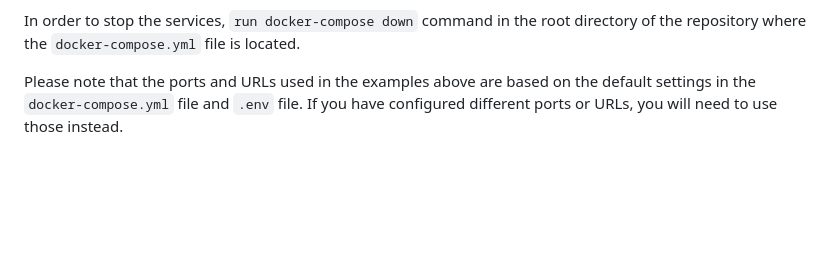
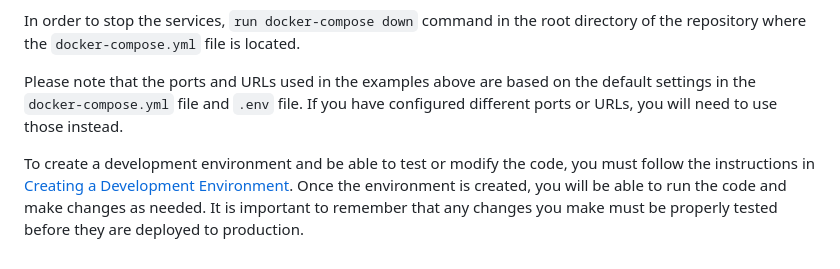
Before and after one commit to rbardaji/generic-api, a Markdown page: README.md, the part around the change. Rendered like a GitHub page; blank space fills up the shorter version.

Commit message:
Created documentation for setting up dev environment.

```diff
--- a/README.md
+++ b/README.md
@@ -35,3 +35,5 @@ Additionally, you can check the status of the services by running `docker-compos
 In order to stop the services, `run docker-compose down` command in the root directory of the repository where the `docker-compose.yml` file is located.
 
 Please note that the ports and URLs used in the examples above are based on the default settings in the `docker-compose.yml` file and `.env` file. If you have configured different ports or URLs, you will need to use those instead.
+
+To create a development environment and be able to test or modify the code, you must follow the instructions in [Creating a Development Environment](docs/environment-for-development.md). Once the environment is created, you will be able to run the code and make changes as needed. It is important to remember that any changes you make must be properly tested before they are deployed to production.
```
Also changed, not shown: docs/environment-for-development.md (added, +37 -0 lines).
